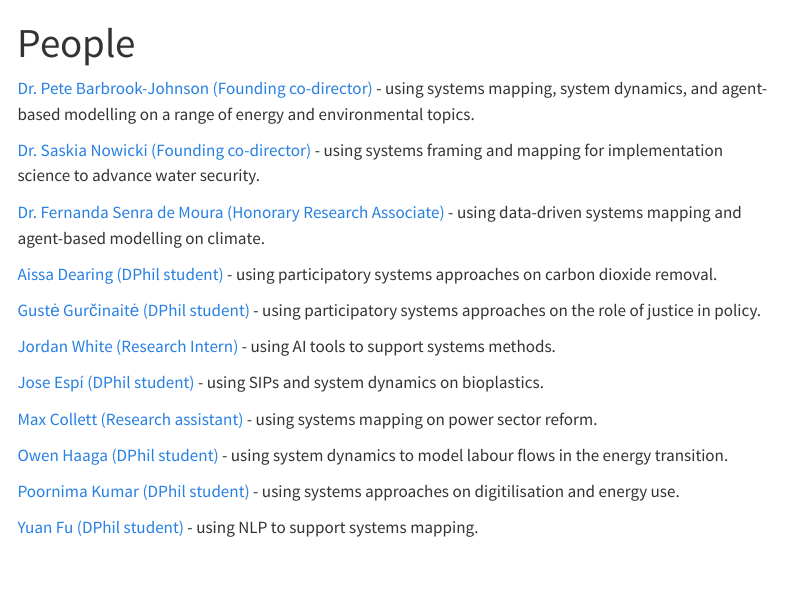
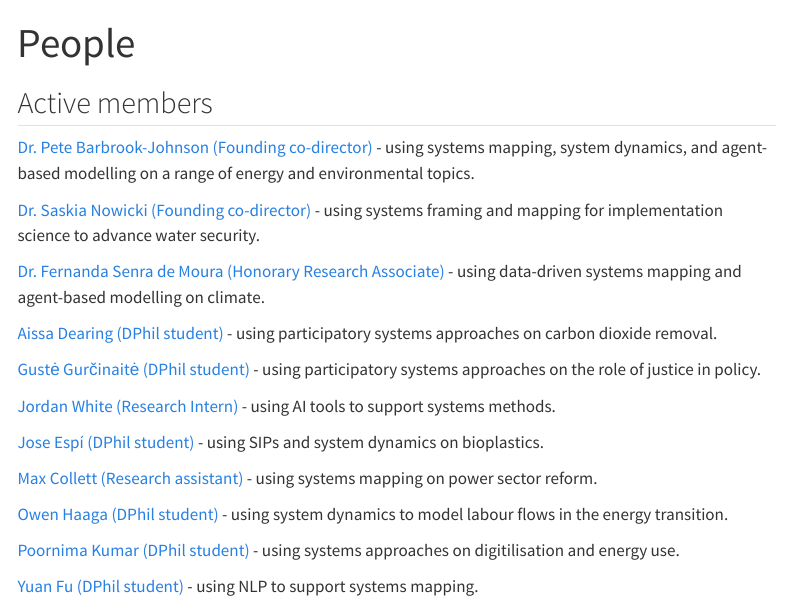
Before and after one commit to OxfordSystemsThinking/OSTH, a Quarto document (people.qmd): the page in a window 1100 px wide, from its top. Rendered offline with R 4.5, knitr and Pandoc in place of Quarto, with nearby package versions; menus at the side of the page are left out.

```diff
--- a/_quarto.yml
+++ b/_quarto.yml
@@ -16,7 +16,7 @@
 
 format:
   html:
-    theme: minty
+    theme: lux
     css: styles.css
     toc: true
 
--- a/people.qmd
+++ b/people.qmd
@@ -1,6 +1,7 @@
 ---
 title: "People"
 ---
+## Active members
 
 [Dr. Pete Barbrook-Johnson (Founding co-director)](https://www.inet.ox.ac.uk/people/peter-barbrook-johnson) - using systems mapping, system dynamics, and agent-based modelling on a range of energy and environmental topics.
 
```
Also changed, not shown: docs/search.json, people.qmd (1 more changed lines), 8 other files.
